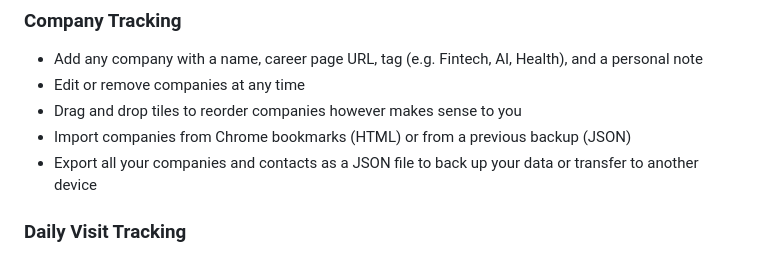
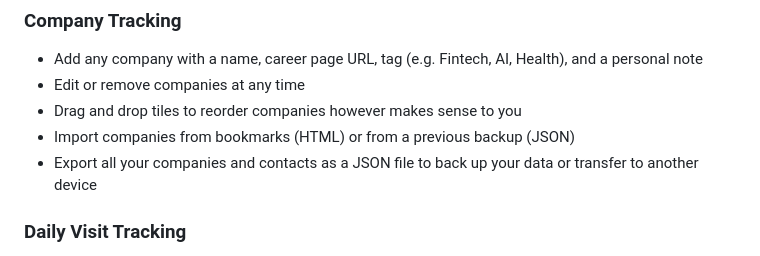
Before and after one commit to jayysuthar/Career-Hub, a Markdown page: README.md, the part around the change. Drawn GitHub-style.

Commit message:
Remove Chrome from import bookmarks description

```diff
--- a/README.md
+++ b/README.md
@@ -32,7 +32,7 @@ Job hunting is chaotic. You have 30+ companies to check, you can't remember whic
 - Add any company with a name, career page URL, tag (e.g. Fintech, AI, Health), and a personal note
 - Edit or remove companies at any time
 - Drag and drop tiles to reorder companies however makes sense to you
-- Import companies from Chrome bookmarks (HTML) or from a previous backup (JSON)
+- Import companies from bookmarks (HTML) or from a previous backup (JSON)
 - Export all your companies and contacts as a JSON file to back up your data or transfer to another device
 
 ### Daily Visit Tracking
```
